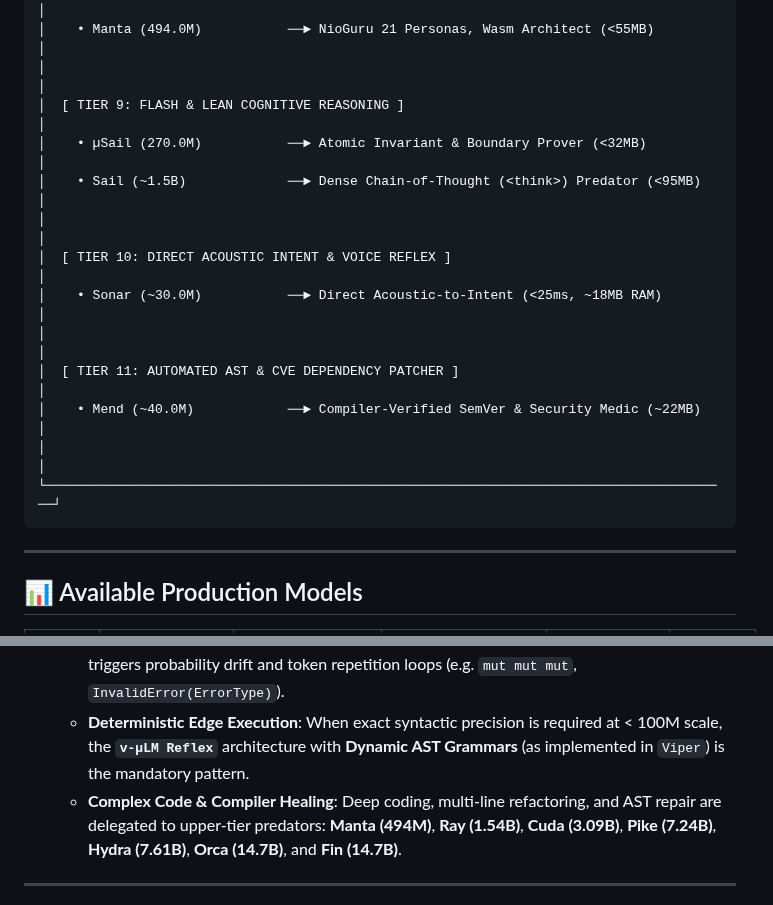
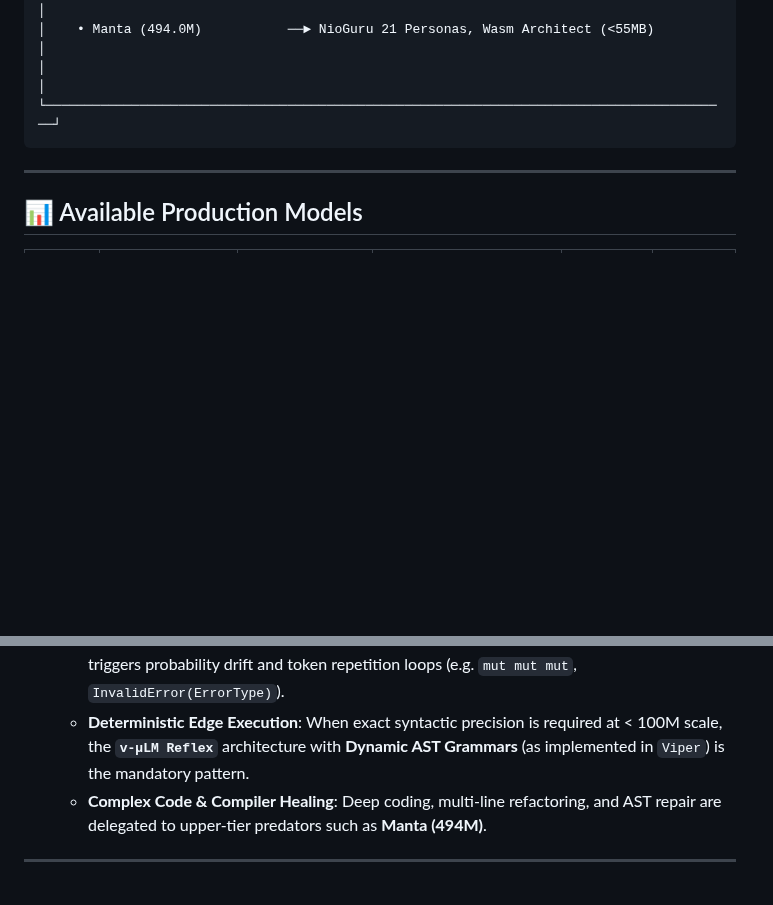
Before and after one commit to nio-labs/nio-xs-models, a Markdown page: README.md, 2 parts joined by grey strips. Drawn GitHub-style; blank space fills up the shorter version.

Commit message:
docs: remove unreleased predators (Sail, Fin, Gar, etc.) from registry README

````diff
--- a/README.md
+++ b/README.md
@@ -81,16 +81,6 @@ Instead of relying on a single slow generalist model, Nio deploys a specialized
 │  [ TIER 8: CONVERSATIONAL GURU & DAG ARCHITECT ]                                       │
 │    • Manta (494.0M)           ──► NioGuru 21 Personas, Wasm Architect (<55MB)          │
 │                                                                                        │
-│  [ TIER 9: FLASH & LEAN COGNITIVE REASONING ]                                          │
-│    • µSail (270.0M)           ──► Atomic Invariant & Boundary Prover (<32MB)           │
-│    • Sail (~1.5B)             ──► Dense Chain-of-Thought (<think>) Predator (<95MB)   │
-│                                                                                        │
-│  [ TIER 10: DIRECT ACOUSTIC INTENT & VOICE REFLEX ]                                    │
-│    • Sonar (~30.0M)           ──► Direct Acoustic-to-Intent (<25ms, ~18MB RAM)         │
-│                                                                                        │
-│  [ TIER 11: AUTOMATED AST & CVE DEPENDENCY PATCHER ]                                   │
-│    • Mend (~40.0M)            ──► Compiler-Verified SemVer & Security Medic (~22MB)    │
-│                                                                                        │
 └────────────────────────────────────────────────────────────────────────────────────────┘
 ```
 
@@ -396,7 +375,7 @@ llama-cli -m ~/.nioxs/models/skate.vmicrolm-vector.gguf -p "User: System alert s
 - **Architectural Boundaries (Why Skate Does NOT Write Free-Form Code)**:
   - At 135M parameters, unconstrained autoregressive sampling on intricate code synthesis (e.g. deep Rust borrow checker rules, Go concurrency channels, multi-stage Dockerfiles) triggers probability drift and token repetition loops (e.g. `mut mut mut`, `InvalidError(ErrorType)`).
   - **Deterministic Edge Execution**: When exact syntactic precision is required at < 100M scale, the **`v-µLM Reflex`** architecture with **Dynamic AST Grammars** (as implemented in `Viper`) is the mandatory pattern.
-  - **Complex Code & Compiler Healing**: Deep coding, multi-line refactoring, and AST repair are delegated to upper-tier predators: **Manta (494M)**, **Ray (1.54B)**, **Cuda (3.09B)**, **Pike (7.24B)**, **Hydra (7.61B)**, **Orca (14.7B)**, and **Fin (14.7B)**.
+  - **Complex Code & Compiler Healing**: Deep coding, multi-line refactoring, and AST repair are delegated to upper-tier predators such as **Manta (494M)**.
 
 ---
 
````
Also changed, not shown: other parts of README.md (+0 -11 lines).
